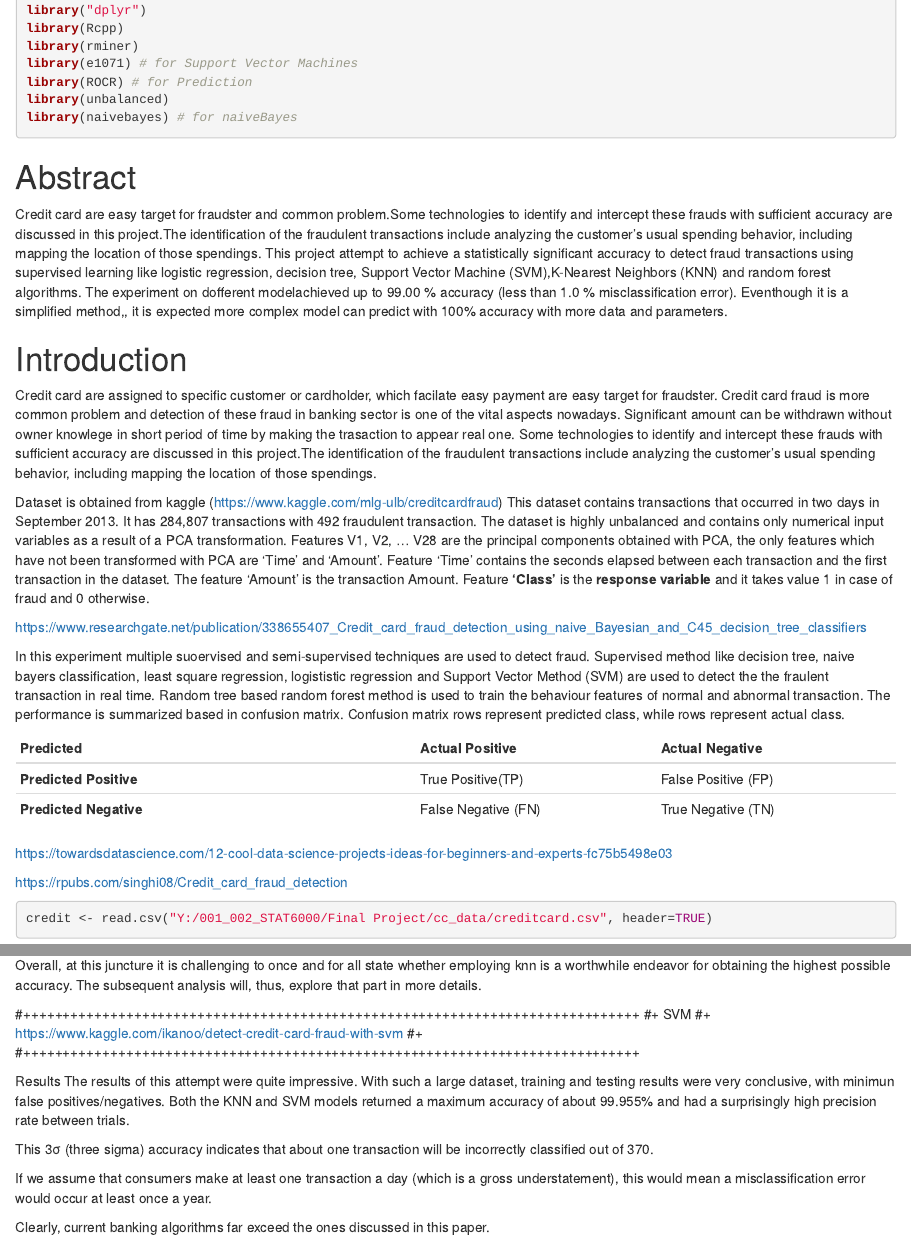
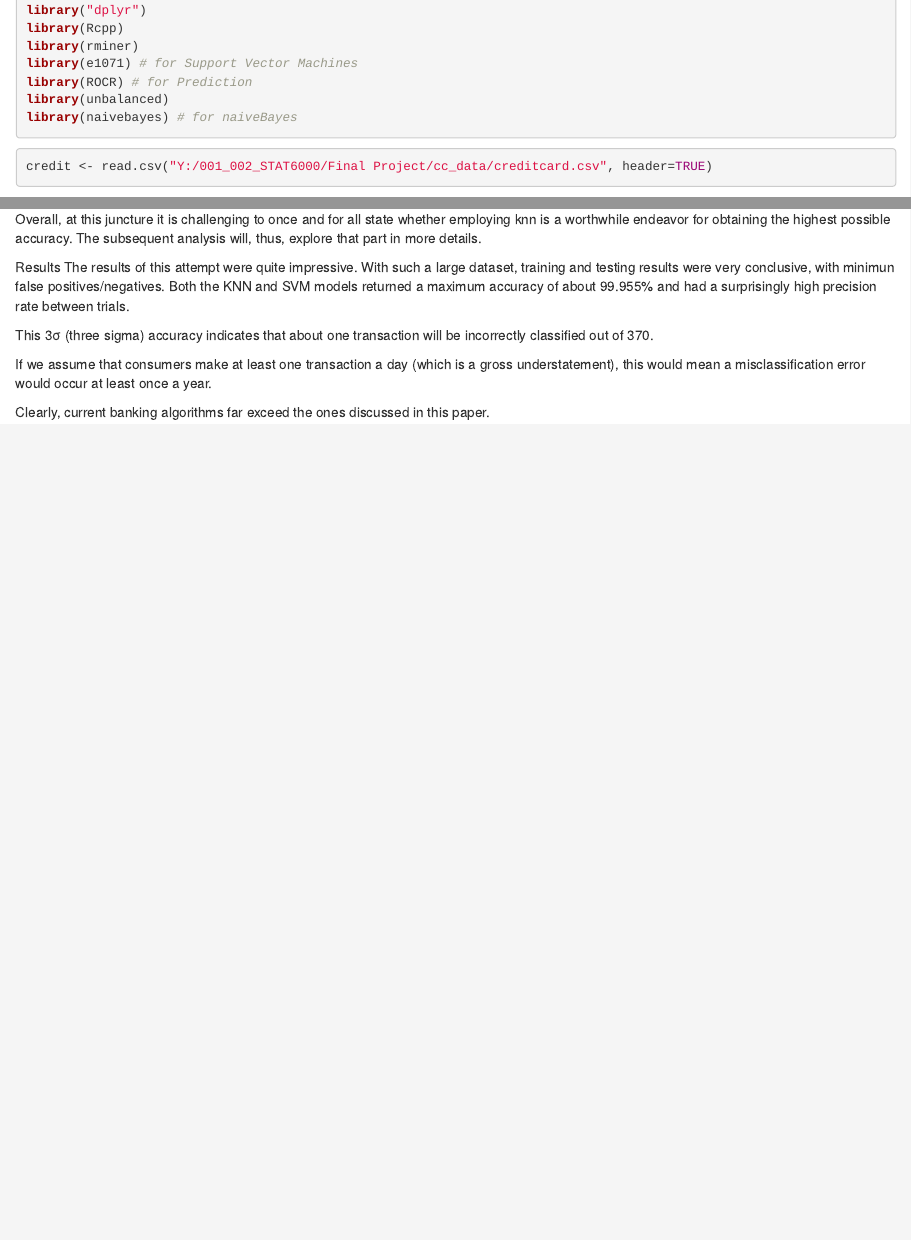
Before and after one commit to YubaKarki/Fraud_detection, an R Markdown document (Fraud_detection_MLs.Rmd): the page in a window 1100 px wide, from 270 px down, and a second part further down, joined at a grey line. Rendered offline with R 4.5, knitr and Pandoc, with nearby package versions; drawn as R Markdown's standard HTML page in place of the format the file asks for; some code elsewhere in the file could not run offline.

Commit message:
Update Fraud_detection_MLs.Rmd

````diff
--- a/Fraud_detection_MLs.Rmd
+++ b/Fraud_detection_MLs.Rmd
@@ -29,31 +29,7 @@ library(unbalanced)
 library(naivebayes) # for naiveBayes
 ```
 
-# Abstract
-Credit card are easy target for fraudster and common problem.Some technologies to identify and intercept these frauds with sufficient accuracy are discussed in this project.The identification of the fraudulent transactions include analyzing the customer’s usual spending behavior, including mapping the location of those spendings. This project attempt to achieve a statistically significant accuracy to detect fraud transactions using supervised learning like  logistic regression, decision tree, Support Vector Machine (SVM),K-Nearest Neighbors (KNN) and random forest algorithms.  The experiment on dofferent modelachieved up to 99.00 % accuracy (less than 1.0 % misclassification error). Eventhough it is a simplified method,, it is expected more complex model can predict with 100% accuracy with more data and parameters.
 
-# Introduction
-Credit card are assigned to specific customer or cardholder, which facilate easy payment  are easy target for fraudster. Credit card fraud is more common problem and detection of these fraud in banking sector is one of the vital aspects nowadays. Significant amount can be withdrawn without owner knowlege in short period of time by making the trasaction to appear real one. Some technologies to identify and intercept these frauds with sufficient accuracy are discussed in this project.The identification of the fraudulent transactions include analyzing the customer’s usual spending behavior, including mapping the location of those spendings.
-
-Dataset is obtained from kaggle (https://www.kaggle.com/mlg-ulb/creditcardfraud)
-This dataset contains transactions that occurred in two days in September 2013.  It has 284,807 transactions with 492 fraudulent transaction. The dataset is highly unbalanced and contains only numerical input variables as a result of a PCA transformation. Features V1, V2, … V28 are the principal components obtained with PCA, the only features which have not been transformed with PCA are 'Time' and 'Amount'.
-Feature 'Time' contains the seconds elapsed between each transaction and the first transaction in the dataset. The feature 'Amount' is the transaction Amount. Feature **'Class'** is the **response variable** and it takes value 1 in case of fraud and 0 otherwise.
-
-https://www.researchgate.net/publication/338655407_Credit_card_fraud_detection_using_naive_Bayesian_and_C45_decision_tree_classifiers
-
-In this experiment multiple suoervised and semi-supervised techniques are used to detect fraud. Supervised method like decision tree, naive bayers classification, least square regression, logististic regression and Support Vector Method (SVM)  are used to detect the the fraulent transaction in real time.
-Random tree based random forest  method is used to train the behaviour features of normal and abnormal transaction. The performance is summarized based in confusion matrix. Confusion matrix  rows represent  predicted class,  while rows represent actual class.
-
-
-Predicted            |__Actual Positive__ | __Actual Negative__
-----------------------| -------------| -------------
-__Predicted Positive__ | True Positive(TP)           | False Positive (FP)
-__Predicted Negative__ | False Negative (FN)            | True Negative (TN)
-
-https://towardsdatascience.com/12-cool-data-science-projects-ideas-for-beginners-and-experts-fc75b5498e03
-
-
-https://rpubs.com/singhi08/Credit_card_fraud_detection
 
 ```{r, echo=TRUE}
 credit <- read.csv("Y:/001_002_STAT6000/Final Project/cc_data/creditcard.csv", header=TRUE)
@@ -251,20 +227,6 @@ Overall, at this juncture it is challenging to once and for all state whether em
 
 
 
-
-
-
-#++++++++++++++++++++++++++++++++++++++++++++++++++++++++++++++++++++++++++++++
-#+            SVM
-#+     https://www.kaggle.com/ikanoo/detect-credit-card-fraud-with-svm
-#+
-#++++++++++++++++++++++++++++++++++++++++++++++++++++++++++++++++++++++++++++++
-
-
-
-
-
-
 Results
 The results of this attempt were quite impressive. With such a large dataset, training and testing results were very conclusive, with minimun false positives/negatives.
 Both the KNN and SVM models returned a maximum accuracy of about 99.955% and had a surprisingly high precision rate between trials.
````
Also changed, not shown: Fraud_detection_MLs.Rmd (5 more changed lines).
